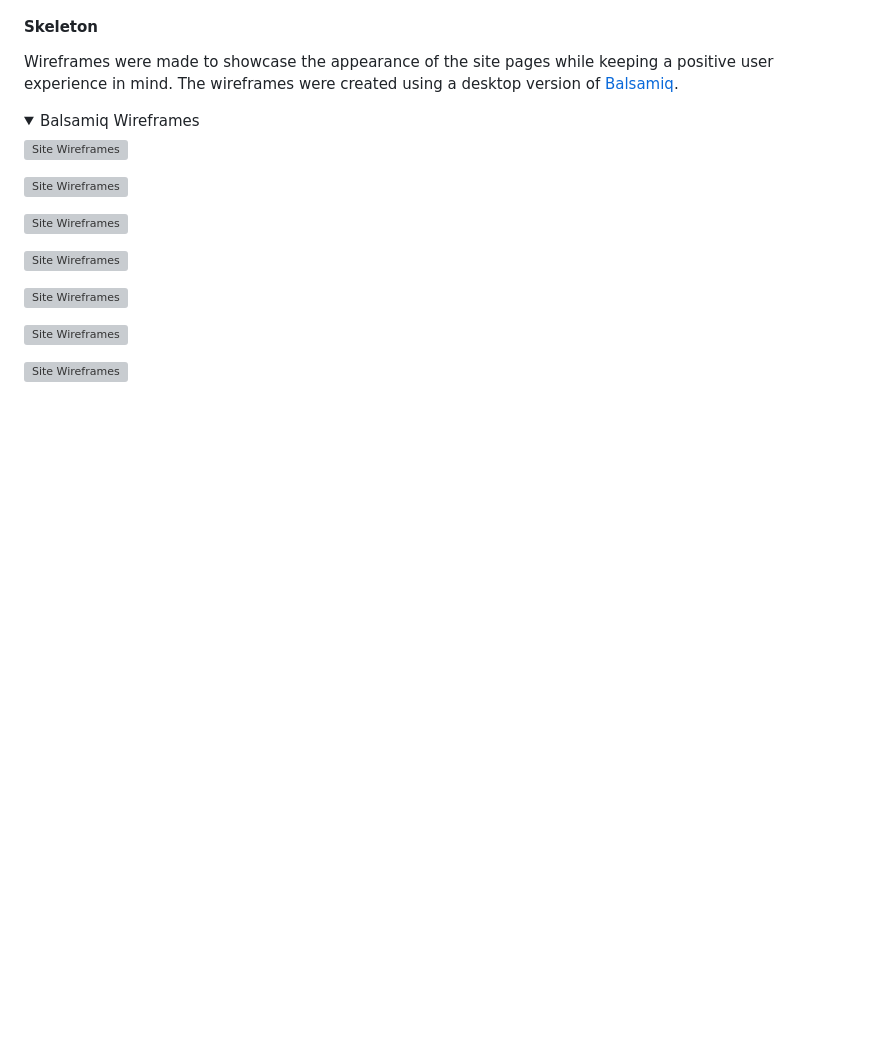
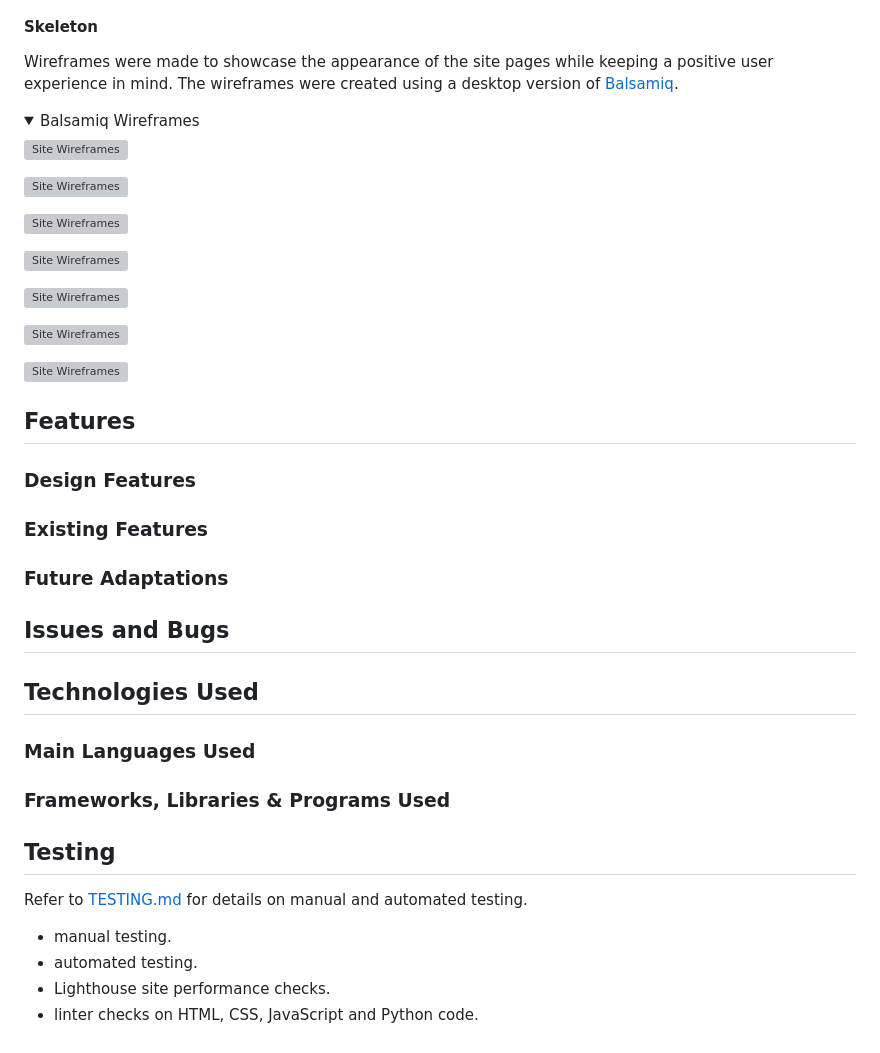
Before and after one commit to DanParkinson/project-4-elite, a Markdown page: README.md, the part around the change. Drawn GitHub-style; folded sections open; blank space fills up the shorter version; grey boxes are pictures that could not be loaded.

Commit message:
README.md Testing added

```diff
--- a/README.md
+++ b/README.md
@@ -179,3 +179,21 @@ Wireframes were made to showcase the appearance of the site pages while keeping
 ![Site Wireframes](docs/readme/wireframes/Wireframe-menu-page.png)
 
 </details>
+
+## Features
+### Design Features
+### Existing Features
+### Future Adaptations
+
+## Issues and Bugs
+
+## Technologies Used
+### Main Languages Used
+### Frameworks, Libraries & Programs Used
+
+## Testing
+Refer to [TESTING.md](TESTING.md) for details on manual and automated testing.
+- manual testing.
+- automated testing.
+- Lighthouse site performance checks.
+- linter checks on HTML, CSS, JavaScript and Python code.
```
